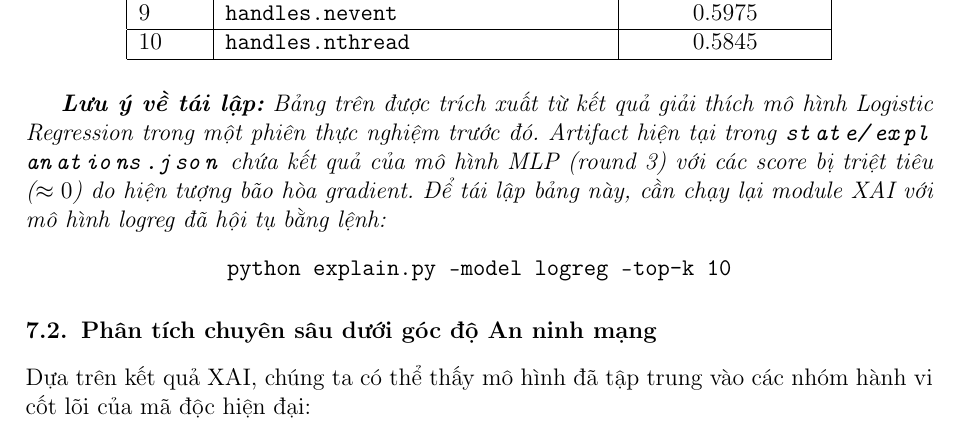
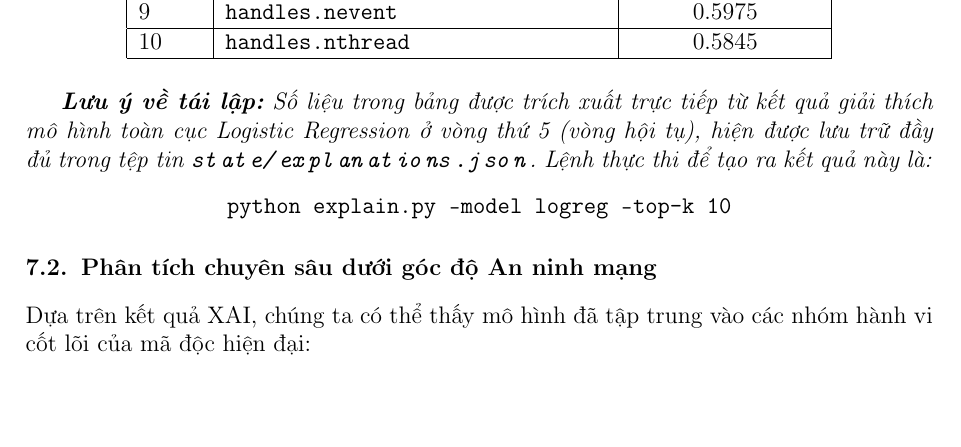
Before and after one commit to Narcolepsyy/flower_malanalyst, a LaTeX document (IE105_Q11/main.tex, which reads IE105_Q11/chapters/chapter4_experiments.tex): part of page 28 of 36, cut so that both start at the same text, the shorter picture padded with empty space. Compiled offline with pdfLaTeX.

Commit message:
docs: update XAI reproducibility note to match actual explanations.json

```diff
--- a/IE105_Q11/chapters/chapter4_experiments.tex
+++ b/IE105_Q11/chapters/chapter4_experiments.tex
@@ -190,7 +190,7 @@ Bảng dưới đây liệt kê 10 đặc trưng có điểm số quan trọng (
 \end{tabular}
 \end{table}
 
-\textit{\textbf{Lưu ý về tái lập:} Bảng trên được trích xuất từ kết quả giải thích mô hình Logistic Regression trong một phiên thực nghiệm trước đó. Artifact hiện tại trong \path{state/explanations.json} chứa kết quả của mô hình MLP (round 3) với các score bị triệt tiêu ($\approx 0$) do hiện tượng bão hòa gradient. Để tái lập bảng này, cần chạy lại module XAI với mô hình logreg đã hội tụ bằng lệnh:}
+\textit{\textbf{Lưu ý về tái lập:} Số liệu trong bảng được trích xuất trực tiếp từ kết quả giải thích mô hình toàn cục Logistic Regression ở vòng thứ 5 (vòng hội tụ), hiện được lưu trữ đầy đủ trong tệp tin \path{state/explanations.json}. Lệnh thực thi để tạo ra kết quả này là:}
 \begin{center}
 \texttt{python explain.py --model logreg --top-k 10}
 \end{center}
```
